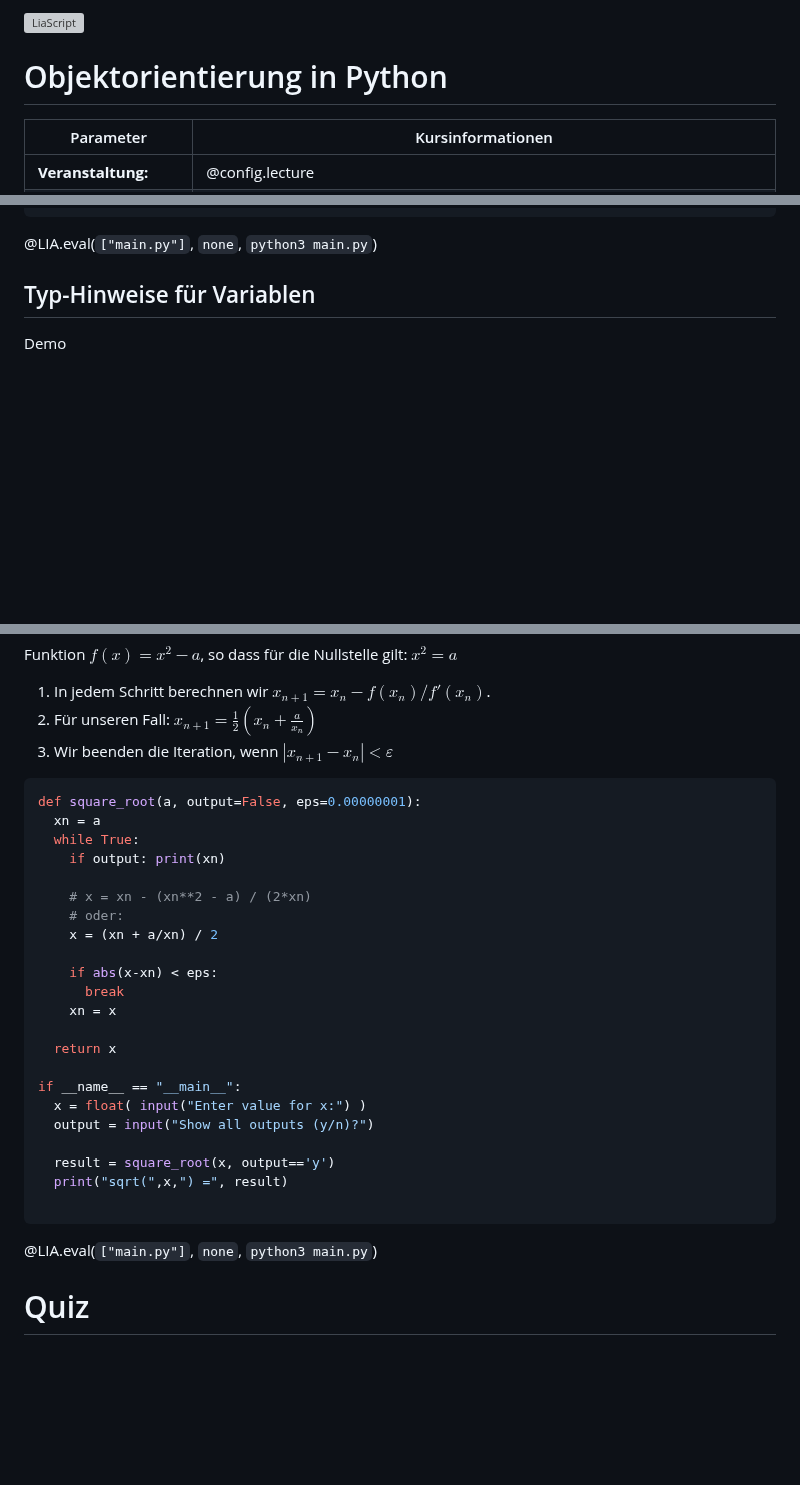
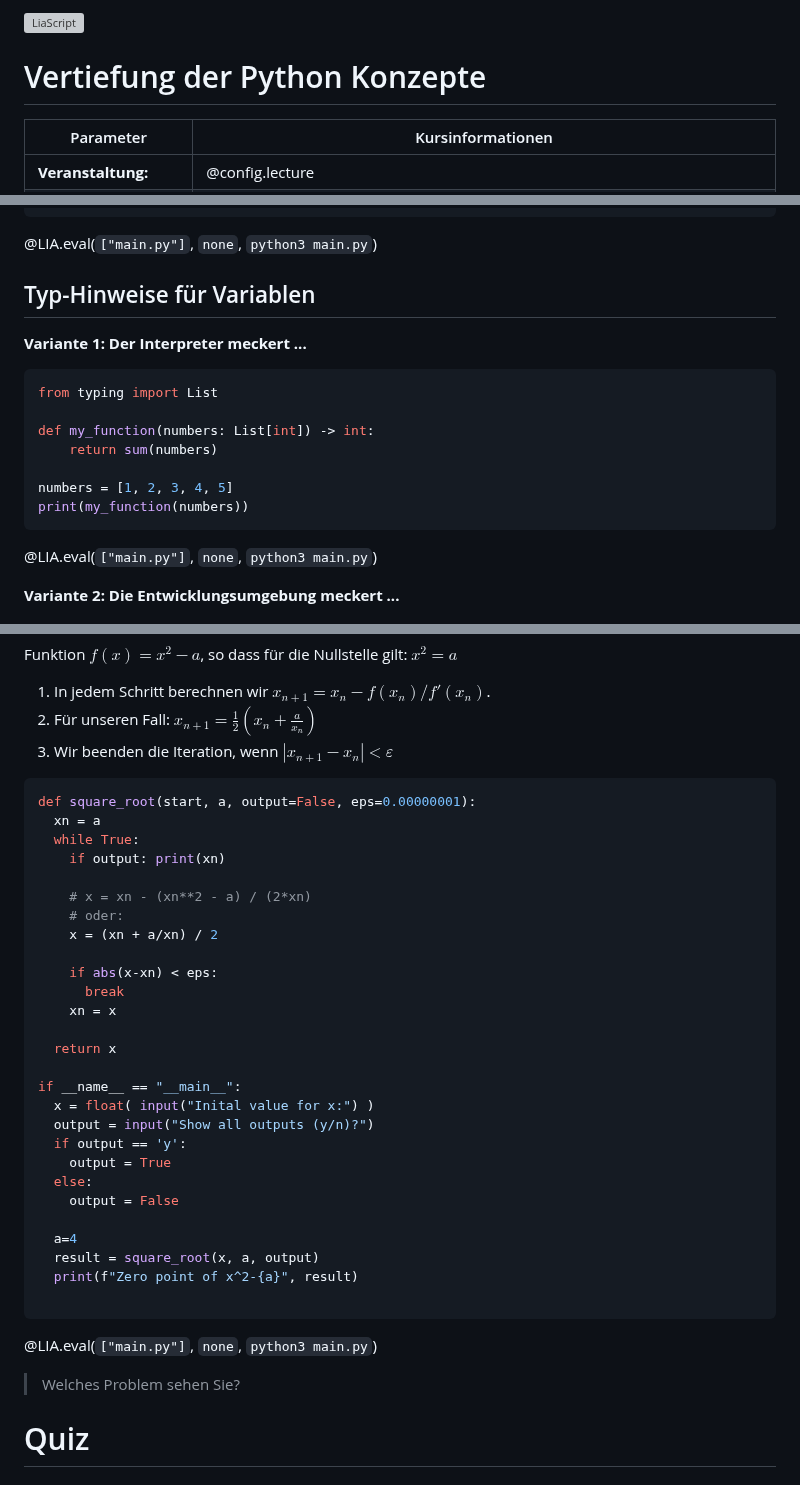
Before and after one commit to TUBAF-IfI-LiaScript/VL_EAVD, a Markdown page: 08_PythonVertiefung.md, 3 parts joined by grey strips. Drawn GitHub-style; blank space fills up the shorter version; grey boxes are pictures that could not be loaded.

Commit message:
Improve example

````diff
--- a/08_PythonVertiefung.md
+++ b/08_PythonVertiefung.md
@@ -2,7 +2,7 @@
 
 author:   Sebastian Zug & André Dietrich & Galina Rudolf
 email:    sebastian.zug@informatik.tu-freiberg.de & andre.dietrich@ovgu.de & Galina.Rudolf@informatik.tu-freiberg.de
-version:  1.0.3
+version:  1.0.4
 language: de
 narrator: Deutsch Female
 
@@ -16,7 +16,7 @@ import: https://github.com/liascript/CodeRunner
 
 [![LiaScript](https://raw.githubusercontent.com/LiaScript/LiaScript/master/badges/course.svg)](https://liascript.github.io/course/?https://github.com/TUBAF-IfI-LiaScript/VL_ProzeduraleProgrammierung/blob/master/08_PythonVertiefung.md)
 
-# Objektorientierung in Python
+# Vertiefung der Python Konzepte
 
 | Parameter                | Kursinformationen                                                                                                                                                      |
 | ------------------------ | ---------------------------------------------------------------------------------------------------------------------------------------------------------------------- |
@@ -396,7 +398,20 @@ print(y)
 
 ## Typ-Hinweise für Variablen
 
-Demo
+__Variante 1: Der Interpreter meckert ...__
+
+```python
+from typing import List
+
+def my_function(numbers: List[int]) -> int:
+    return sum(numbers)
+
+numbers = [1, 2, 3, 4, 5]
+print(my_function(numbers))
+```
+@LIA.eval(`["main.py"]`, `none`, `python3 main.py`)
+
+__Variante 2: Die Entwicklungsumgebung meckert ...__
 
 ![alt-text](images/09_Python/ScreenshotTypeHinting.png)
 
@@ -410,8 +425,8 @@ Funktion $f(x) = x^2 - a$, so dass für die Nullstelle gilt: $x^2 = a$
 2. Für unseren Fall: $x_{n+1} = \frac{1}{2} (x_n + \frac{a}{x_n})$
 3. Wir beenden die Iteration, wenn $|x_{n+1} - x_n| < \varepsilon$
 
-```python
-def square_root(a, output=False, eps=0.00000001):
+```python newton.py
+def square_root(start, a, output=False, eps=0.00000001):
   xn = a
   while True:
     if output: print(xn)
@@ -427,14 +442,21 @@ def square_root(a, output=False, eps=0.00000001):
   return x
 
 if __name__ == "__main__":
-  x = float( input("Enter value for x:") )
+  x = float( input("Inital value for x:") )
   output = input("Show all outputs (y/n)?")
+  if output == 'y':
+    output = True
+  else:
+    output = False
 
-  result = square_root(x, output=='y')
-  print("sqrt(",x,") =", result)
+  a=4
+  result = square_root(x, a, output)
+  print(f"Zero point of x^2-{a}", result)
 
 ```
 @LIA.eval(`["main.py"]`, `none`, `python3 main.py`)
+
+> Welches Problem sehen Sie?
 
 # Quiz
 ## Weitere Datentypen
````
Also changed, not shown: other parts of 08_PythonVertiefung.md (+5 -3 lines).
